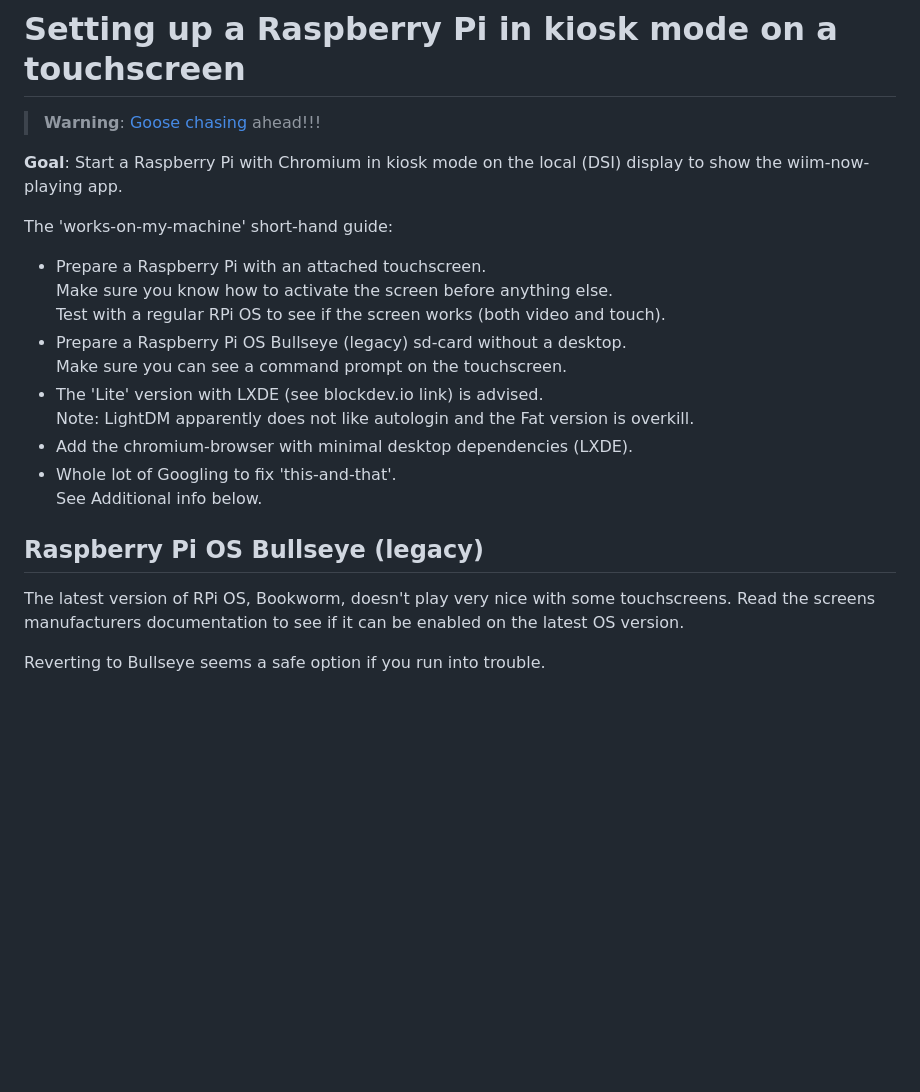
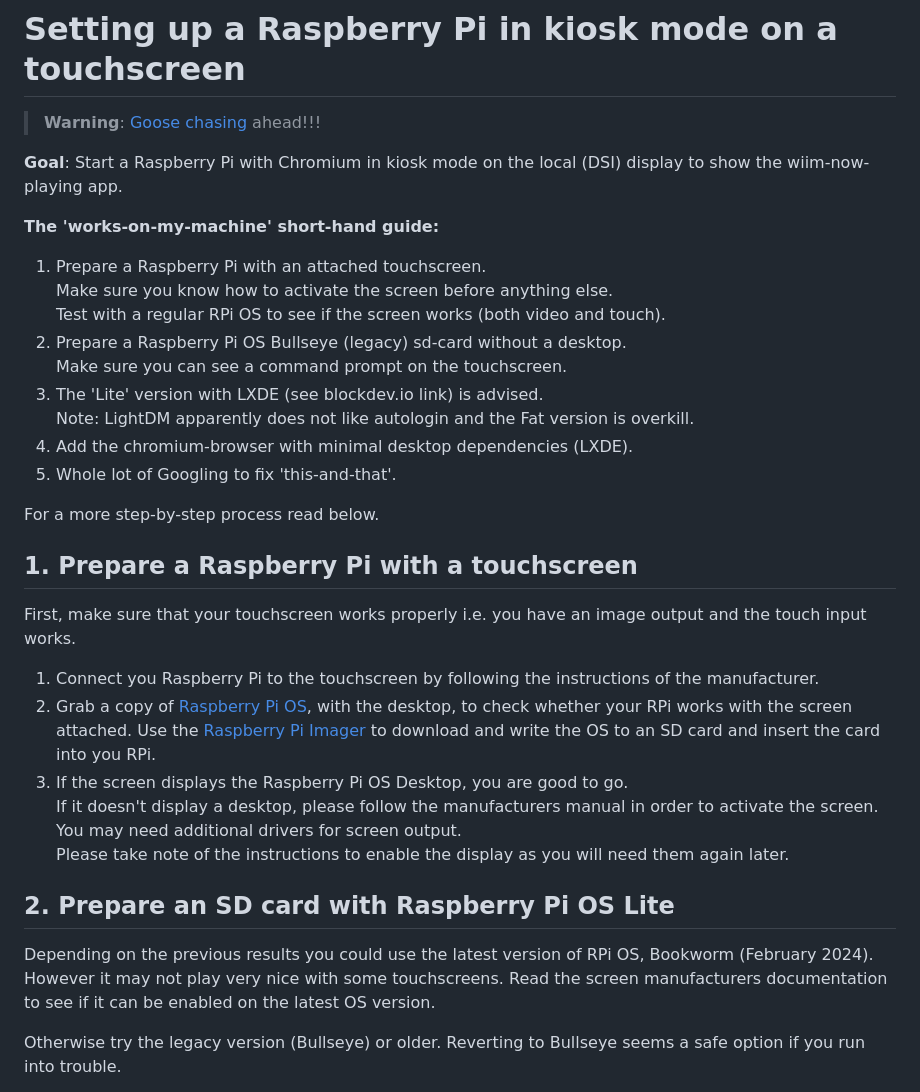
Before and after one commit to haziz09/wiim-now-playing, a Markdown page: docs/RPi-Setup.md, the part around the change printed below. Drawn GitHub-style; blank space fills up the shorter version.

```diff
--- a/docs/RPi-Setup.md
+++ b/docs/RPi-Setup.md
@@ -4,21 +4,33 @@
 
 **Goal**: Start a Raspberry Pi with Chromium in kiosk mode on the local (DSI) display to show the wiim-now-playing app.
 
-The 'works-on-my-machine' short-hand guide:
+**The 'works-on-my-machine' short-hand guide:**
 
-- Prepare a Raspberry Pi with an attached touchscreen.
-  Make sure you know how to activate the screen before anything else.
-  Test with a regular RPi OS to see if the screen works (both video and touch).
-- Prepare a Raspberry Pi OS Bullseye (legacy) sd-card without a desktop.
-  Make sure you can see a command prompt on the touchscreen.
-- The 'Lite' version with LXDE (see blockdev.io link) is advised.
-  Note: LightDM apparently does not like autologin and the Fat version is overkill.
-- Add the chromium-browser with minimal desktop dependencies (LXDE).
-- Whole lot of Googling to fix 'this-and-that'.
-  See Additional info below.
+1. Prepare a Raspberry Pi with an attached touchscreen.
+   Make sure you know how to activate the screen before anything else.
+   Test with a regular RPi OS to see if the screen works (both video and touch).
+2. Prepare a Raspberry Pi OS Bullseye (legacy) sd-card without a desktop.
+   Make sure you can see a command prompt on the touchscreen.
+3. The 'Lite' version with LXDE (see blockdev.io link) is advised.
+   Note: LightDM apparently does not like autologin and the Fat version is overkill.
+4. Add the chromium-browser with minimal desktop dependencies (LXDE).
+5. Whole lot of Googling to fix 'this-and-that'.
 
-## Raspberry Pi OS Bullseye (legacy)
+For a more step-by-step process read below.
 
-The latest version of RPi OS, Bookworm, doesn't play very nice with some touchscreens. Read the screens manufacturers documentation to see if it can be enabled on the latest OS version.
+## 1. Prepare a Raspberry Pi with a touchscreen
 
-Reverting to Bullseye seems a safe option if you run into trouble.
+First, make sure that your touchscreen works properly i.e. you have an image output and the touch input works.
+
+1. Connect you Raspberry Pi to the touchscreen by following the instructions of the manufacturer.
+2. Grab a copy of [Raspberry Pi OS](https://www.raspberrypi.com/software/), with the desktop, to check whether your RPi works with the screen attached. Use the [Raspberry Pi Imager](https://www.raspberrypi.com/software/) to download and write the OS to an SD card and insert the card into you RPi.
+3. If the screen displays the Raspberry Pi OS Desktop, you are good to go.
+   If it doesn't display a desktop, please follow the manufacturers manual in order to activate the screen. You may need additional drivers for screen output.
+   Please take note of the instructions to enable the display as you will need them again later.
+
+## 2. Prepare an SD card with Raspberry Pi OS Lite
+
+Depending on the previous results you could use the latest version of RPi OS, Bookworm (February 2024). However it may not play very nice with some touchscreens. Read the screen manufacturers documentation to see if it can be enabled on the latest OS version.
+
+Otherwise try the legacy version (Bullseye) or older. Reverting to Bullseye seems a safe option if you run into trouble.
+
```
Also changed, not shown: other parts of docs/RPi-Setup.md (+63 -0 lines), assets/2024-02-14.png (added), assets/Screenshot 2024-02-13 234421.png (added), assets/Screenshot 2024-02-13 235651.png (added), assets/Screenshot 2024-02-14 000706.png (added), assets/Screenshot 2024-02-14 002224.png (added), assets/Screenshot 2024-02-14 002718.png (added).
